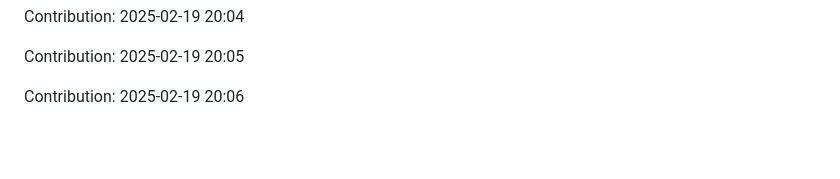
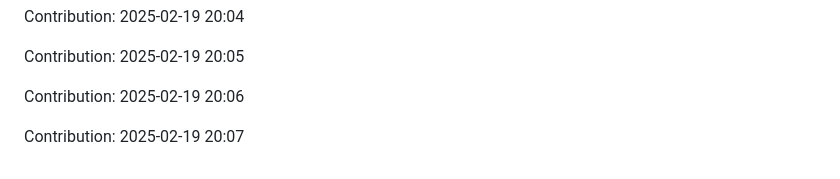
Before and after one commit to sidz111/gpt-notepad, a Markdown page: README.md, the part around the change. GitHub-like rendering; blank space fills up the shorter version.

Commit message:
Contribution: 2025-02-19 20:07

```diff
--- a/README.md
+++ b/README.md
@@ -4043,3 +4043,5 @@ Contribution: 2025-02-19 20:04
 Contribution: 2025-02-19 20:05
 
 Contribution: 2025-02-19 20:06
+
+Contribution: 2025-02-19 20:07
```
